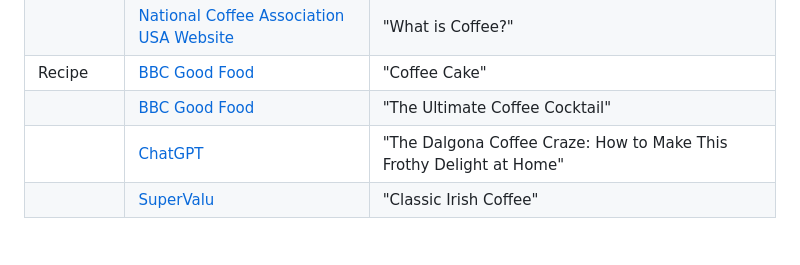
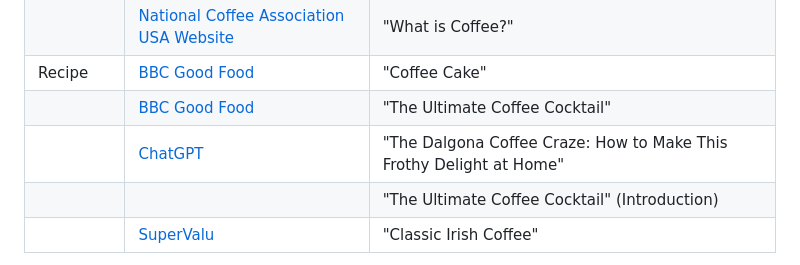
Before and after one commit to KateMcGuane/spill_the_beans, a Markdown page: README.md, the part around the change. Rendered like a GitHub page.

```diff
--- a/README.md
+++ b/README.md
@@ -138,6 +138,7 @@ Please see [TESTING.md](TESTING.md) for a comprehensive list of tests performed.
   | Recipe | [BBC Good Food](https://www.bbcgoodfood.com/recipes/coffee-cake) | "Coffee Cake" |
   | | [BBC Good Food](https://www.bbcgoodfood.com/recipes/coffee-cocktails) | "The Ultimate Coffee Cocktail" |
   | | [ChatGPT](https://chat.openai.com/) | "The Dalgona Coffee Craze: How to Make This Frothy Delight at Home" |
+  | | | "The Ultimate Coffee Cocktail" (Introduction) |
   | | [SuperValu](https://supervalu.ie/recipes/classic-irish-coffee) | "Classic Irish Coffee" |
 
   All external references used in this project are for educational purposes only. Any ownership of referenced materials belongs solely to the parties accredited above, or where otherwise stated by said parties.
```
